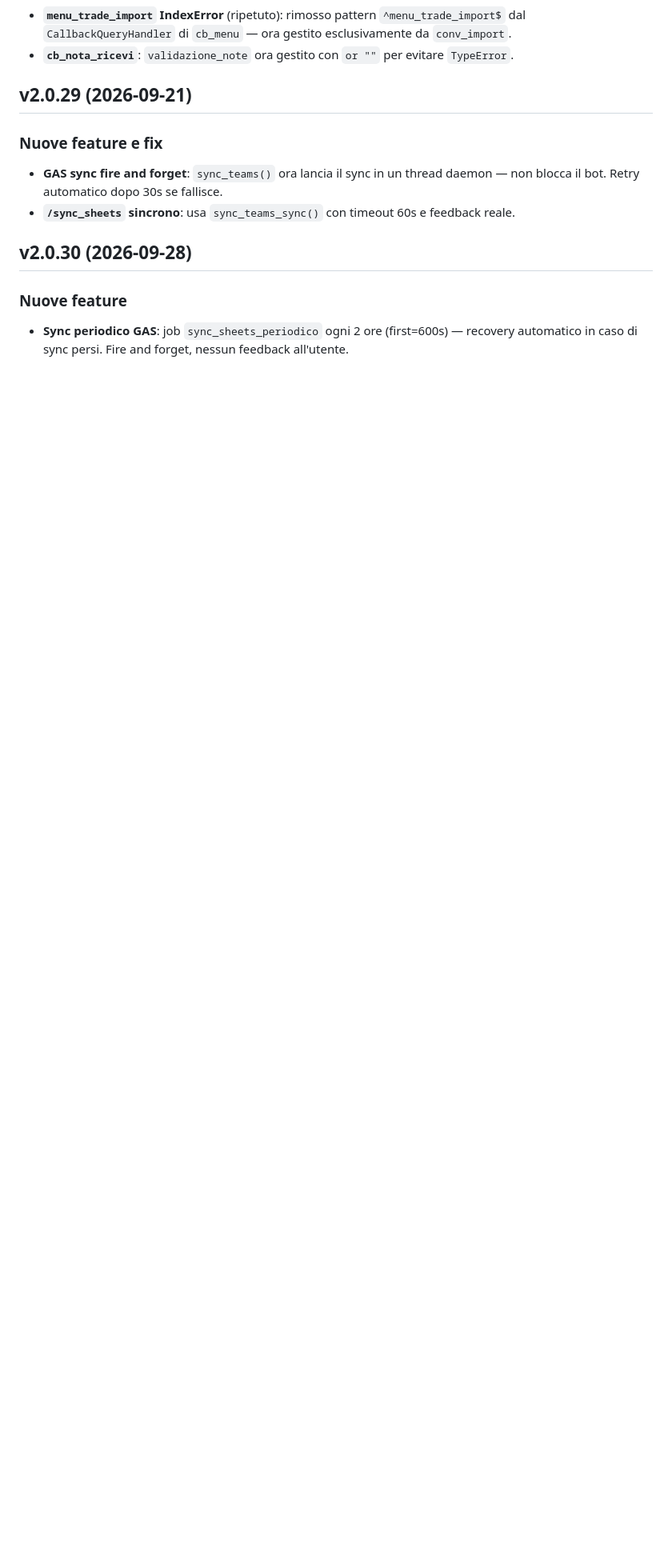
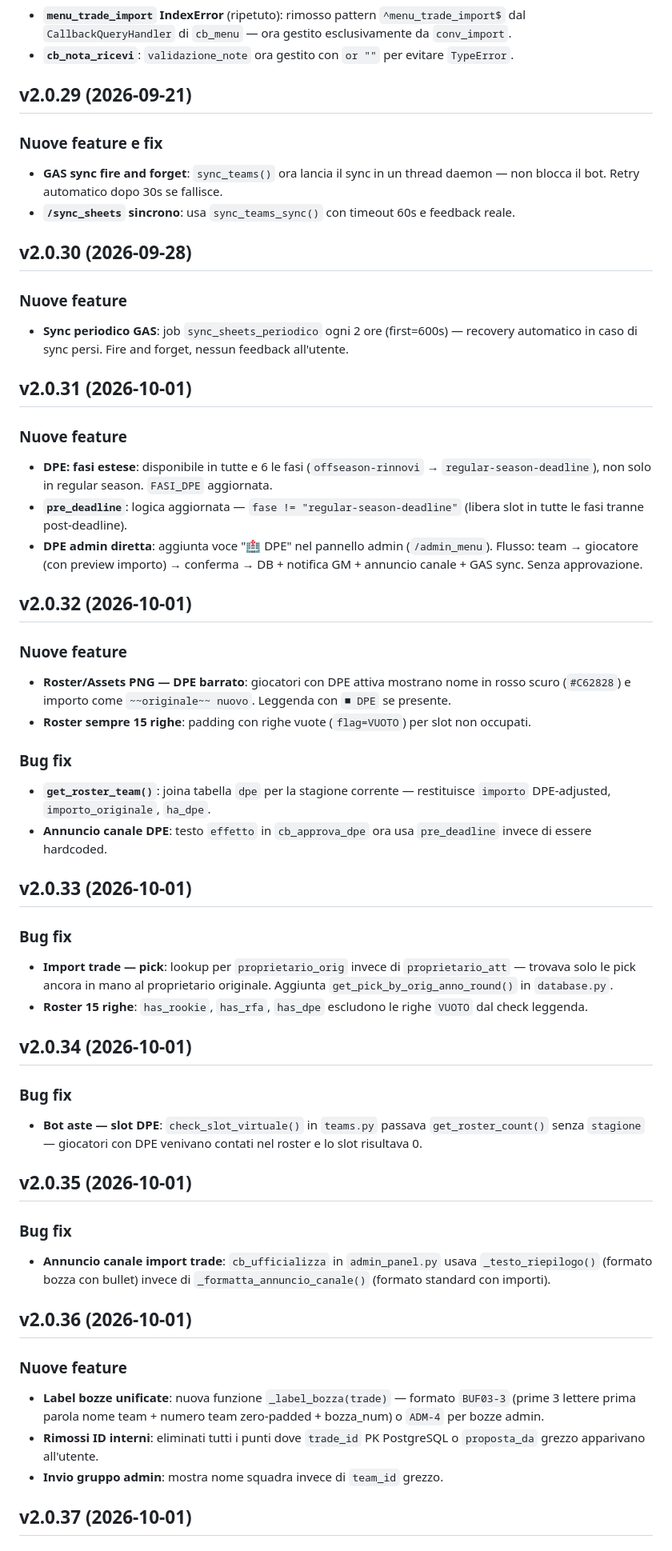
Before and after one commit to alfalconetti/fantabasket-progettone, a Markdown page: fantabasket-main/CHANGELOG.md, the part around one of its changes. Shown at 80% size. Drawn GitHub-style; blank space fills up the shorter version.

Commit message:
v2.0.39: fix palette assets, CHANGELOG v2.0.31-39, guida GM/admin aggiornata, MIGRATION v2.0.39

```diff
--- a/fantabasket-main/CHANGELOG.md
+++ b/fantabasket-main/CHANGELOG.md
@@ -290,3 +290,46 @@ ALTER TABLE trade ADD COLUMN IF NOT EXISTS nota_gm TEXT;
 
 ### Nuove feature
 - **Sync periodico GAS**: job `sync_sheets_periodico` ogni 2 ore (first=600s) — recovery automatico in caso di sync persi. Fire and forget, nessun feedback all'utente.
+
+## v2.0.31 (2026-10-01)
+
+### Nuove feature
+- **DPE: fasi estese**: disponibile in tutte e 6 le fasi (`offseason-rinnovi` → `regular-season-deadline`), non solo in regular season. `FASI_DPE` aggiornata.
+- **`pre_deadline`**: logica aggiornata — `fase != "regular-season-deadline"` (libera slot in tutte le fasi tranne post-deadline).
+- **DPE admin diretta**: aggiunta voce "🏥 DPE" nel pannello admin (`/admin_menu`). Flusso: team → giocatore (con preview importo) → conferma → DB + notifica GM + annuncio canale + GAS sync. Senza approvazione.
+
+## v2.0.32 (2026-10-01)
+
+### Nuove feature
+- **Roster/Assets PNG — DPE barrato**: giocatori con DPE attiva mostrano nome in rosso scuro (`#C62828`) e importo come `~~originale~~ nuovo`. Leggenda con `■ DPE` se presente.
+- **Roster sempre 15 righe**: padding con righe vuote (`flag=VUOTO`) per slot non occupati.
+
+### Bug fix
+- **`get_roster_team()`**: joina tabella `dpe` per la stagione corrente — restituisce `importo` DPE-adjusted, `importo_originale`, `ha_dpe`.
+- **Annuncio canale DPE**: testo `effetto` in `cb_approva_dpe` ora usa `pre_deadline` invece di essere hardcoded.
+
+## v2.0.33 (2026-10-01)
+
+### Bug fix
+- **Import trade — pick**: lookup per `proprietario_orig` invece di `proprietario_att` — trovava solo le pick ancora in mano al proprietario originale. Aggiunta `get_pick_by_orig_anno_round()` in `database.py`.
+- **Roster 15 righe**: `has_rookie`, `has_rfa`, `has_dpe` escludono le righe `VUOTO` dal check leggenda.
+
+## v2.0.34 (2026-10-01)
+
+### Bug fix
+- **Bot aste — slot DPE**: `check_slot_virtuale()` in `teams.py` passava `get_roster_count()` senza `stagione` — giocatori con DPE venivano contati nel roster e lo slot risultava 0.
+
+## v2.0.35 (2026-10-01)
+
+### Bug fix
+- **Annuncio canale import trade**: `cb_ufficializza` in `admin_panel.py` usava `_testo_riepilogo()` (formato bozza con bullet) invece di `_formatta_annuncio_canale()` (formato standard con importi).
+
+## v2.0.36 (2026-10-01)
+
+### Nuove feature
+- **Label bozze unificate**: nuova funzione `_label_bozza(trade)` — formato `BUF03-3` (prime 3 lettere prima parola nome team + numero team zero-padded + bozza_num) o `ADM-4` per bozze admin.
+- **Rimossi ID interni**: eliminati tutti i punti dove `trade_id` PK PostgreSQL o `proposta_da` grezzo apparivano all'utente.
+- **Invio gruppo admin**: mostra nome squadra invece di `team_id` grezzo.
+
+## v2.0.37 (2026-10-01)
+
```
Also changed, not shown: other parts of fantabasket-main/CHANGELOG.md (+21 -0 lines).
